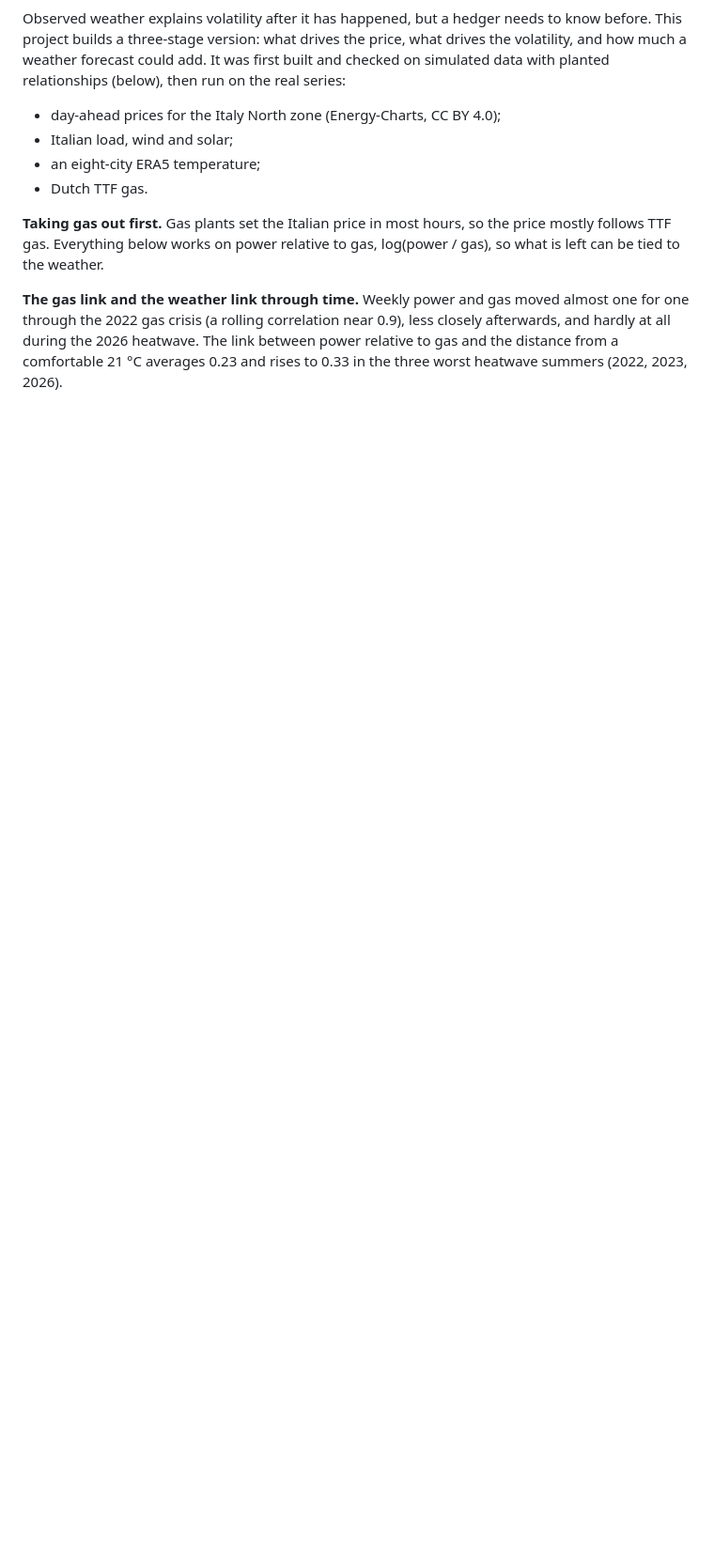
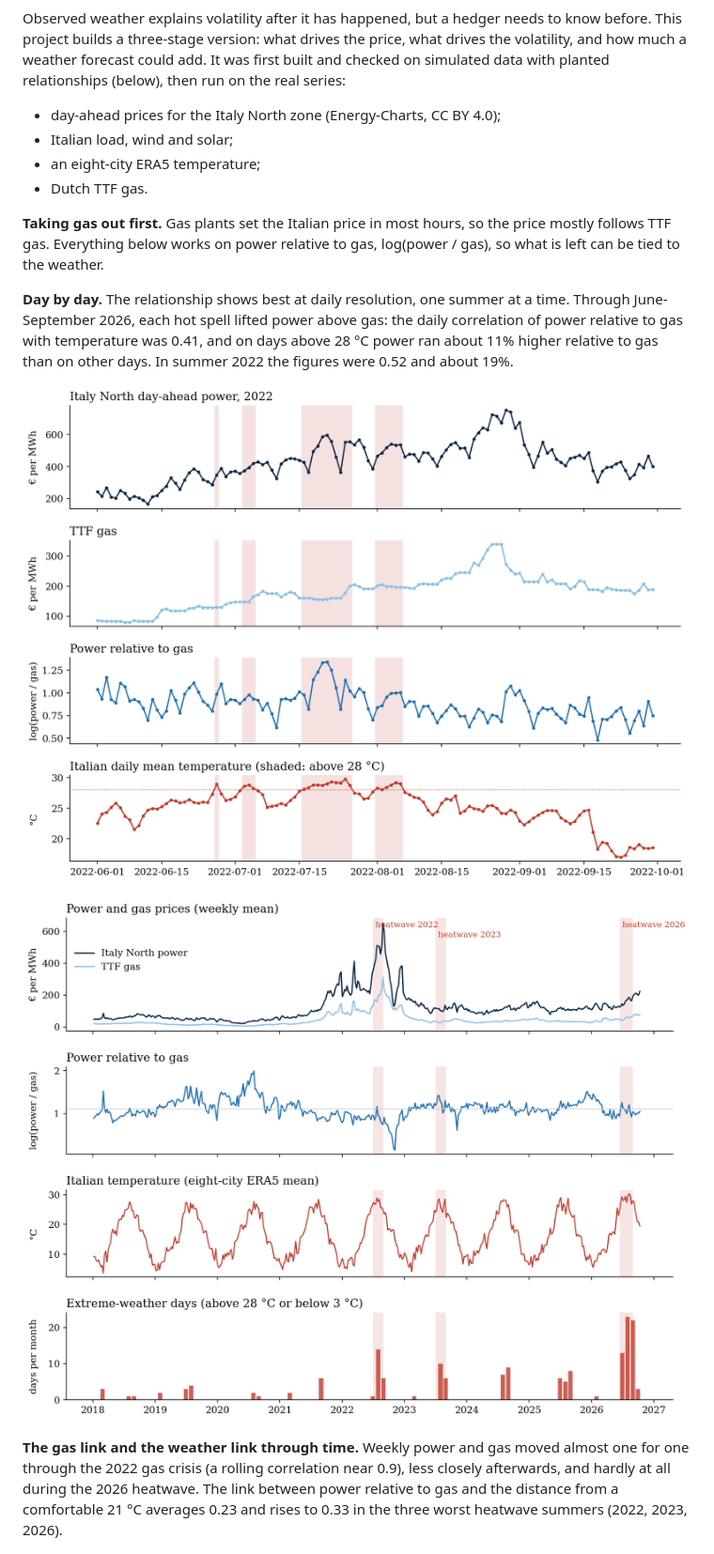
Before and after one commit to kevingrainger/Portfolio, a Markdown page: 007-italian-power-volatility/README.md, the part around one of its changes. Shown at 94% size. Rendered like a GitHub page; pictures changed too: 007-italian-power-volatility/figures/fig10_daily_2022.png (added); blank space fills up the shorter version.

Commit message:
007: daily summer view (2026, 2022): heat lifts power above gas

```diff
--- a/007-italian-power-volatility/README.md
+++ b/007-italian-power-volatility/README.md
@@ -11,6 +11,12 @@ Observed weather explains volatility after it has happened, but a hedger needs t
 - Dutch TTF gas.
 
 **Taking gas out first.** Gas plants set the Italian price in most hours, so the price mostly follows TTF gas. Everything below works on power relative to gas, log(power / gas), so what is left can be tied to the weather.
+
+**Day by day.** The relationship shows best at daily resolution, one summer at a time. Through June-September 2026, each hot spell lifted power above gas: the daily correlation of power relative to gas with temperature was 0.41, and on days above 28 °C power ran about 11% higher relative to gas than on other days. In summer 2022 the figures were 0.52 and about 19%.
+
+![Summer 2022 day by day](figures/fig10_daily_2022.png)
+
+![Power and gas prices, power relative to gas, Italian temperature and extreme-weather days, 2018-2026](figures/fig8_stacked.png)
 
 **The gas link and the weather link through time.** Weekly power and gas moved almost one for one through the 2022 gas crisis (a rolling correlation near 0.9), less closely afterwards, and hardly at all during the 2026 heatwave. The link between power relative to gas and the distance from a comfortable 21 °C averages 0.23 and rises to 0.33 in the three worst heatwave summers (2022, 2023, 2026).
 
```
Also changed, not shown: other parts of 007-italian-power-volatility/README.md (+1 -1 lines), 007-italian-power-volatility/figures/fig10_daily_2026.png (added), 1 other file.
